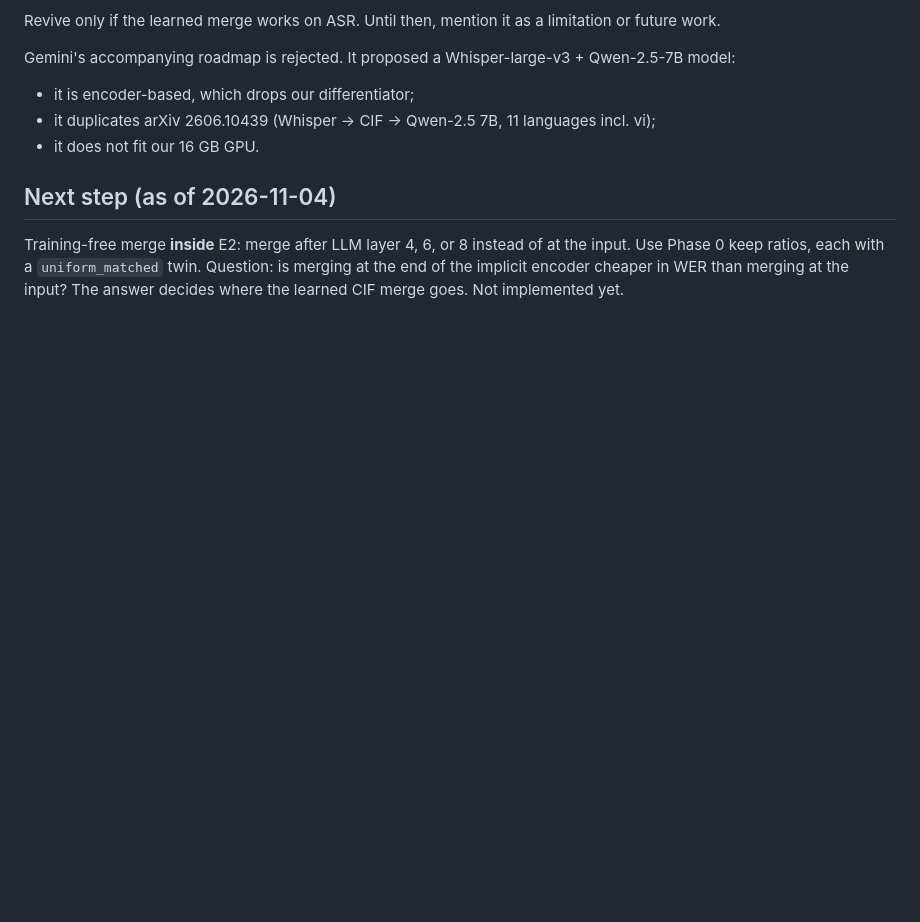
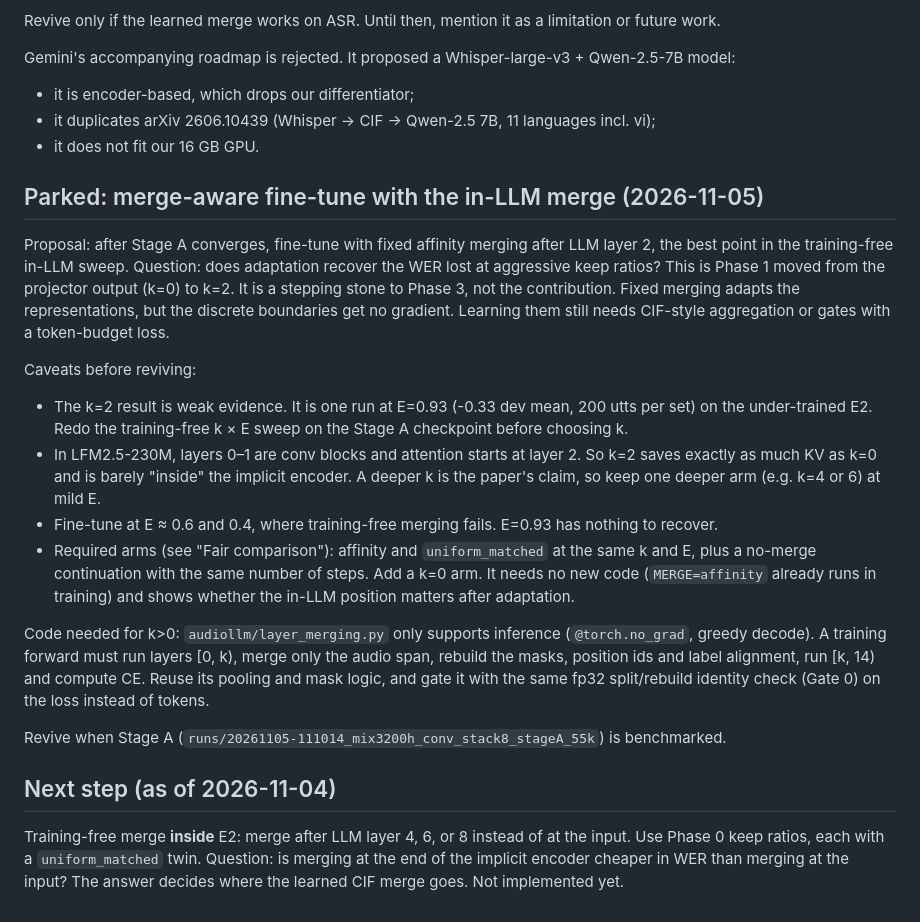
Before and after one commit to tungnguyenlam/audiollm, a Markdown page: docs/adaptive_merging_plan.md, the part around the change. Rendered like a GitHub page; blank space fills up the shorter version.

Commit message:
docs: record parked merge-aware fine-tune and Stage C launch plan
- Add WORKLOG entries for the 2026-11-05 merge-aware fine-tune decision and the 2026-11-06 Stage C command
- Document caveats before reviving the plan in docs/adaptive_merging_plan.md
- Note that k>0 training needs a grad-enabled split forward; no code changed

```diff
--- a/docs/adaptive_merging_plan.md
+++ b/docs/adaptive_merging_plan.md
@@ -75,6 +75,32 @@ Gemini's accompanying roadmap is rejected. It proposed a Whisper-large-v3 + Qwen
 - it duplicates arXiv 2606.10439 (Whisper → CIF → Qwen-2.5 7B, 11 languages incl. vi);
 - it does not fit our 16 GB GPU.
 
+## Parked: merge-aware fine-tune with the in-LLM merge (2026-11-05)
+
+Proposal: after Stage A converges, fine-tune with fixed affinity merging after LLM layer 2, the best point in the
+training-free in-LLM sweep. Question: does adaptation recover the WER lost at aggressive keep ratios? This is
+Phase 1 moved from the projector output (k=0) to k=2. It is a stepping stone to Phase 3, not the contribution.
+Fixed merging adapts the representations, but the discrete boundaries get no gradient. Learning them still needs
+CIF-style aggregation or gates with a token-budget loss.
+
+Caveats before reviving:
+- The k=2 result is weak evidence. It is one run at E=0.93 (-0.33 dev mean, 200 utts per set) on the
+  under-trained E2. Redo the training-free k × E sweep on the Stage A checkpoint before choosing k.
+- In LFM2.5-230M, layers 0–1 are conv blocks and attention starts at layer 2. So k=2 saves exactly as much KV as
+  k=0 and is barely "inside" the implicit encoder. A deeper k is the paper's claim, so keep one deeper arm
+  (e.g. k=4 or 6) at mild E.
+- Fine-tune at E ≈ 0.6 and 0.4, where training-free merging fails. E=0.93 has nothing to recover.
+- Required arms (see "Fair comparison"): affinity and `uniform_matched` at the same k and E, plus a no-merge
+  continuation with the same number of steps. Add a k=0 arm. It needs no new code (`MERGE=affinity` already runs
+  in training) and shows whether the in-LLM position matters after adaptation.
+
+Code needed for k>0: `audiollm/layer_merging.py` only supports inference (`@torch.no_grad`, greedy decode). A
+training forward must run layers [0, k), merge only the audio span, rebuild the masks, position ids and label
+alignment, run [k, 14) and compute CE. Reuse its pooling and mask logic, and gate it with the same fp32
+split/rebuild identity check (Gate 0) on the loss instead of tokens.
+
+Revive when Stage A (`runs/20261105-111014_mix3200h_conv_stack8_stageA_55k`) is benchmarked.
+
 ## Next step (as of 2026-11-04)
 
 Training-free merge **inside** E2: merge after LLM layer 4, 6, or 8 instead of at the input. Use Phase 0 keep
```
Also changed, not shown: WORKLOG.md (+15 -0 lines).
